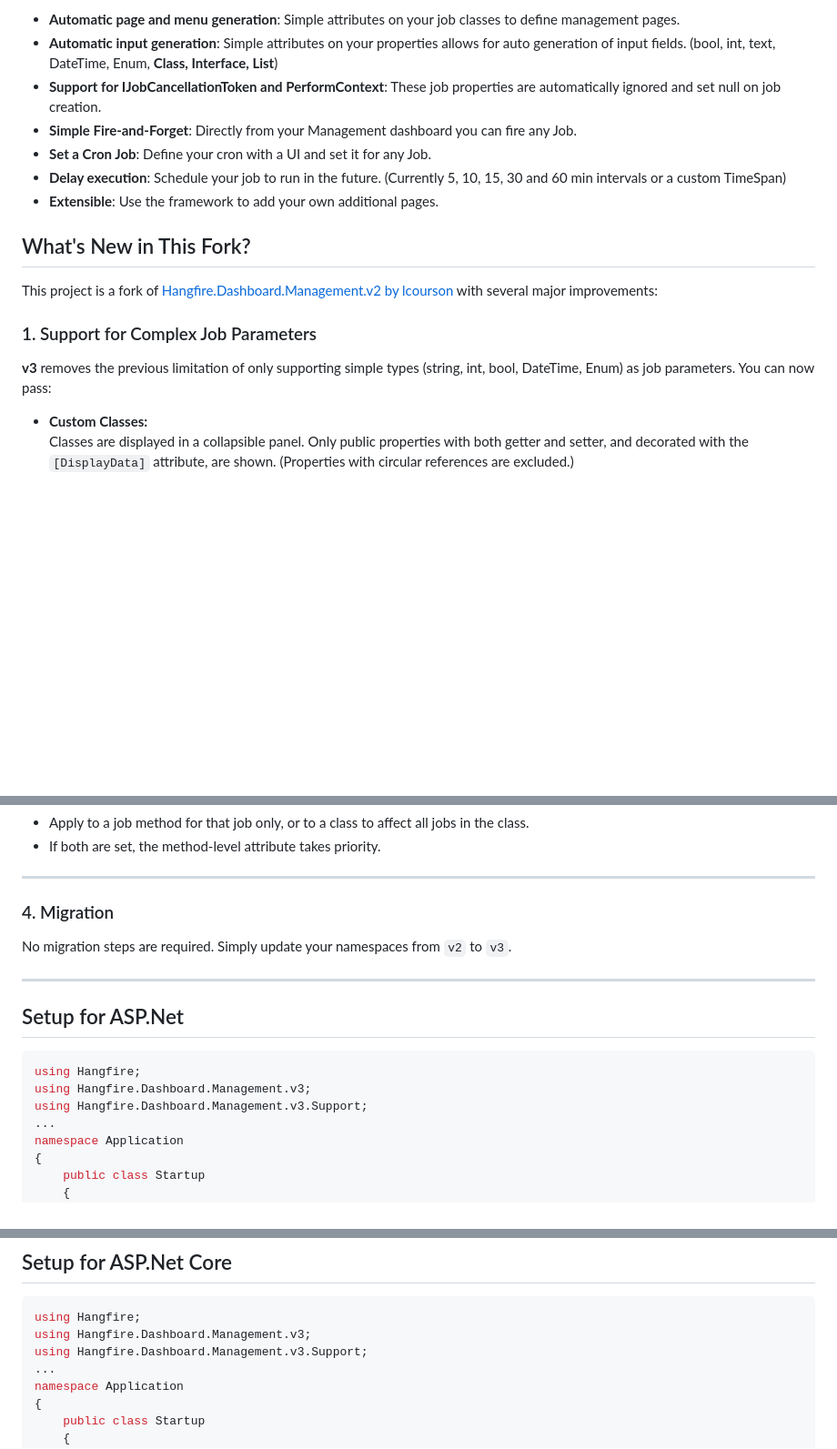
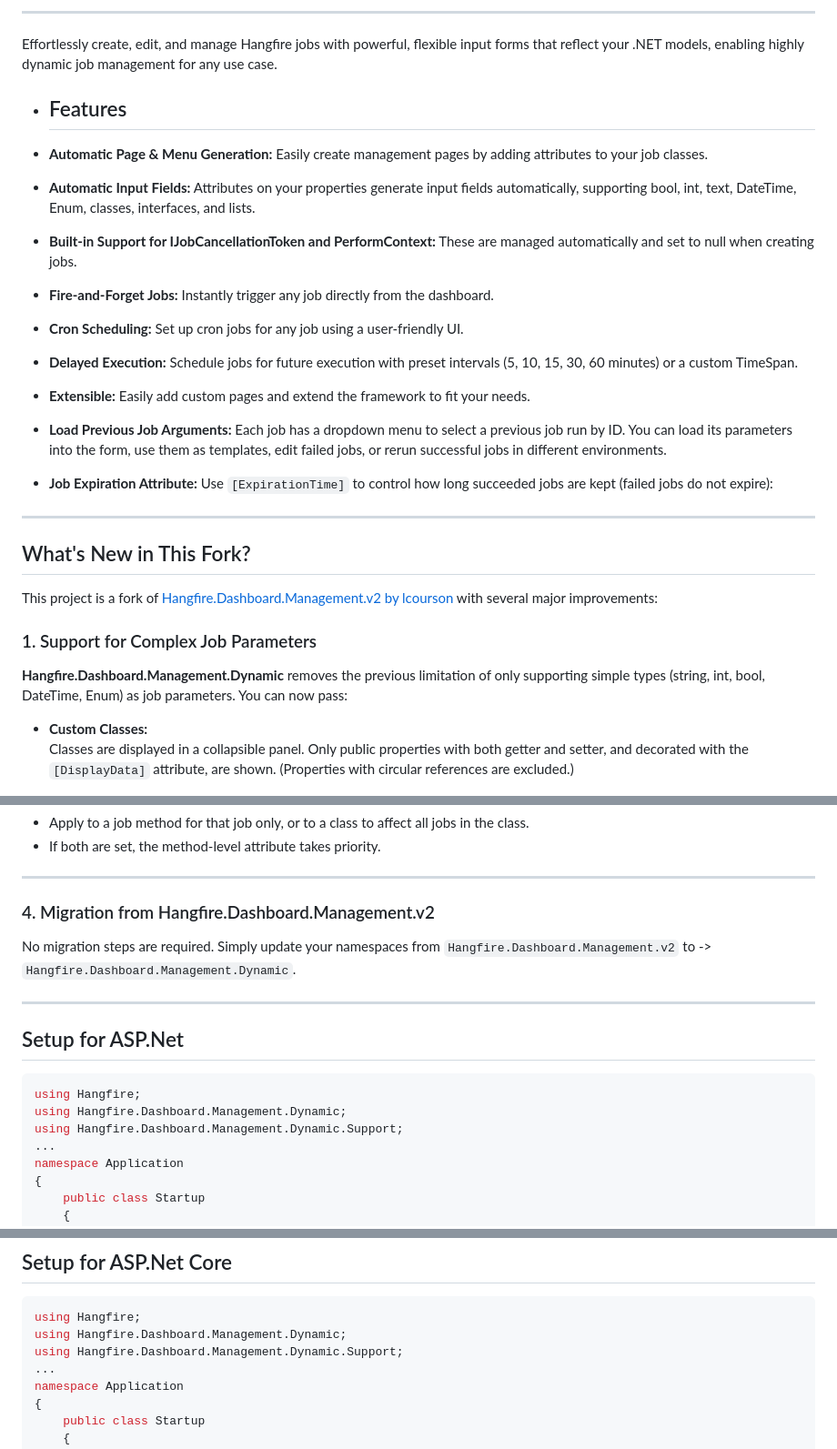
Before and after one commit to Muccarini/Hangfire.Community.Dashboard.Forms, a Markdown page: README.md, 3 parts joined by grey strips. Shown at 91% size. Rendered like a GitHub page; blank space fills up the shorter version.

````diff
--- a/README.md
+++ b/README.md
@@ -13,11 +12,22 @@ off jobs or maintaining the queuing and scheduling of jobs.
 
- - **Automatic page and menu generation**: Simple attributes on your job classes to define management pages.
- - **Automatic input generation**: Simple attributes on your properties allows for auto generation of input fields. (bool, int, text, DateTime, Enum, **Class, Interface, List**)
- - **Support for IJobCancellationToken and PerformContext**: These job properties are automatically ignored and set null on job creation.
- - **Simple Fire-and-Forget**: Directly from your Management dashboard you can fire any Job.
- - **Set a Cron Job**: Define your cron with a UI and set it for any Job.
- - **Delay execution**: Schedule your job to run in the future. (Currently 5, 10, 15, 30 and 60 min intervals or a custom TimeSpan)
- - **Extensible**: Use the framework to add your own additional pages.
+---
+
+Effortlessly create, edit, and manage Hangfire jobs with powerful, flexible input forms that reflect your .NET models, enabling highly dynamic job management for any use case.
+
+
+ - ## Features
+
+- **Automatic Page & Menu Generation:** Easily create management pages by adding attributes to your job classes.
+- **Automatic Input Fields:** Attributes on your properties generate input fields automatically, supporting bool, int, text, DateTime, Enum, classes, interfaces, and lists.
+- **Built-in Support for IJobCancellationToken and PerformContext:** These are managed automatically and set to null when creating jobs.
+- **Fire-and-Forget Jobs:** Instantly trigger any job directly from the dashboard.
+- **Cron Scheduling:** Set up cron jobs for any job using a user-friendly UI.
+- **Delayed Execution:** Schedule jobs for future execution with preset intervals (5, 10, 15, 30, 60 minutes) or a custom TimeSpan.
+- **Extensible:** Easily add custom pages and extend the framework to fit your needs.
+- **Load Previous Job Arguments:** Each job has a dropdown menu to select a previous job run by ID. You can load its parameters into the form, use them as templates, edit failed jobs, or rerun successful jobs in different environments.
+- **Job Expiration Attribute:** Use `[ExpirationTime]` to control how long succeeded jobs are kept (failed jobs do not expire):
+
+---
 
 ## What's New in This Fork?
 
@@ -25,7 +35,7 @@ This project is a fork of [Hangfire.Dashboard.Management.v2 by lcourson](https:/
 
 ### 1. Support for Complex Job Parameters
 
-**v3** removes the previous limitation of only supporting simple types (string, int, bool, DateTime, Enum) as job parameters. You can now pass:
+**Hangfire.Dashboard.Management.Dynamic** removes the previous limitation of only supporting simple types (string, int, bool, DateTime, Enum) as job parameters. You can now pass:
 
 - **Custom Classes:**
   Classes are displayed in a collapsible panel. Only public properties with both getter and setter, and decorated with the `[DisplayData]` attribute, are shown. (Properties with circular references are excluded.)
@@ -76,9 +86,9 @@ Use `[ExpirationTime]` to control how long succeeded jobs are kept (failed jobs
 
 ---
 
-### 4. Migration
+### 4. Migration from Hangfire.Dashboard.Management.v2
 
-No migration steps are required. Simply update your namespaces from `v2` to `v3`.
+No migration steps are required. Simply update your namespaces from `Hangfire.Dashboard.Management.v2` to -> `Hangfire.Dashboard.Management.Dynamic`.
 
 ---
 
@@ -86,8 +96,8 @@ No migration steps are required. Simply update your namespaces from `v2` to `v3`
 
 ```c#
 using Hangfire;
-using Hangfire.Dashboard.Management.v3;
-using Hangfire.Dashboard.Management.v3.Support;
+using Hangfire.Dashboard.Management.Dynamic;
+using Hangfire.Dashboard.Management.Dynamic.Support;
 ...
 namespace Application
 {
@@ -140,8 +150,8 @@ namespace Application
 
 ```c#
 using Hangfire;
-using Hangfire.Dashboard.Management.v3;
-using Hangfire.Dashboard.Management.v3.Support;
+using Hangfire.Dashboard.Management.Dynamic;
+using Hangfire.Dashboard.Management.Dynamic.Support;
 ...
 namespace Application
 {
````
Also changed, not shown: other parts of README.md (+6 -8 lines).
